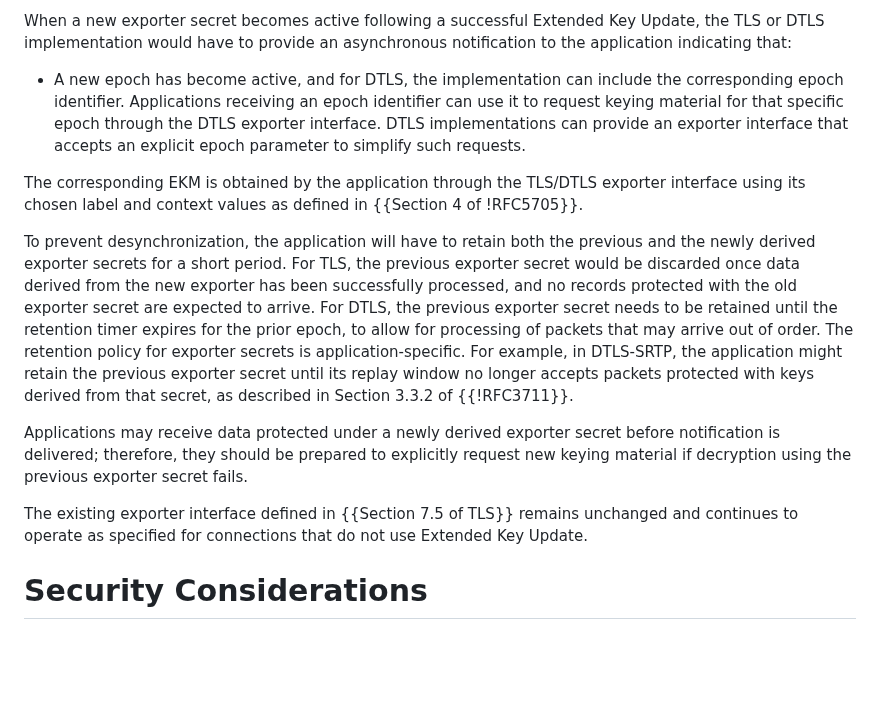
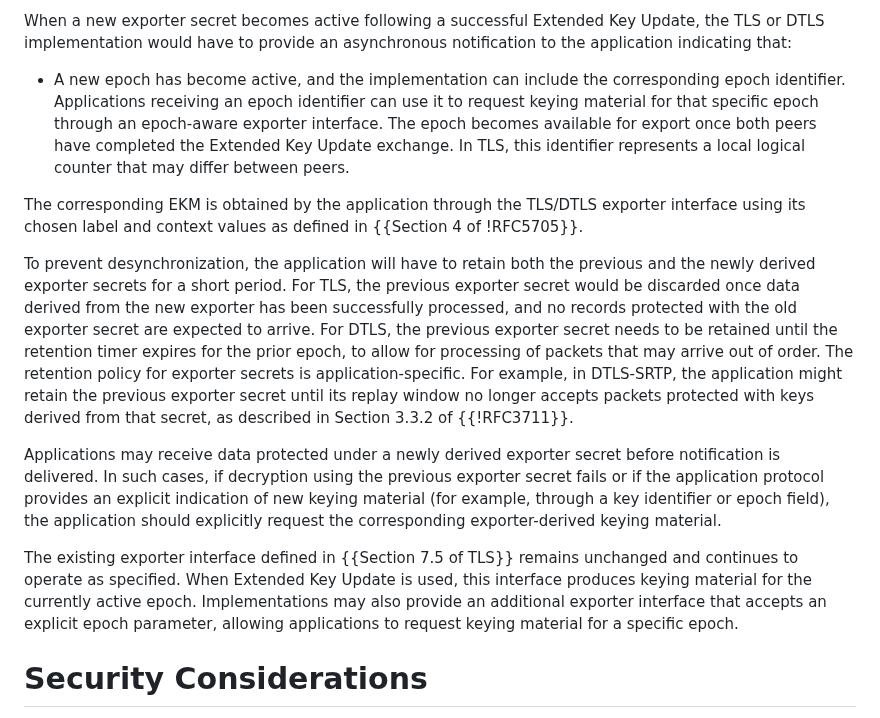
Before and after one commit to tlswg/tls-key-update, a Markdown page: draft-ietf-tls-extended-key-update.md, the part around the change. Drawn GitHub-style; blank space fills up the shorter version.

```diff
--- a/draft-ietf-tls-extended-key-update.md
+++ b/draft-ietf-tls-extended-key-update.md
@@ -787,12 +787,12 @@ When a new exporter secret becomes active following a successful Extended
 Key Update, the TLS or DTLS implementation would have to provide an
 asynchronous notification to the application indicating that:
 
-* A new epoch has become active, and for DTLS, the implementation can
+* A new epoch has become active, and the implementation can
   include the corresponding epoch identifier. Applications receiving an
   epoch identifier can use it to request keying material for that
-  specific epoch through the DTLS exporter interface. DTLS implementations
-  can provide an exporter interface that accepts an explicit epoch
-  parameter to simplify such requests.
+  specific epoch through an epoch-aware exporter interface. The epoch becomes
+  available for export once both peers have completed the Extended Key Update exchange.
+  In TLS, this identifier represents a local logical counter that may differ between peers.
 
 The corresponding EKM is obtained by the application through the TLS/DTLS exporter
 interface using its chosen label and context values as defined in {{Section 4 of !RFC5705}}.
@@ -810,12 +810,17 @@ replay window no longer accepts packets protected with keys derived from that
 secret, as described in Section 3.3.2 of {{!RFC3711}}.
 
 Applications may receive data protected under a newly derived exporter secret
-before notification is delivered; therefore, they should be prepared to explicitly
-request new keying material if decryption using the previous exporter secret fails.
+before notification is delivered. In such cases, if decryption using the
+previous exporter secret fails or if the application protocol provides
+an explicit indication of new keying material (for example, through a
+key identifier or epoch field), the application should explicitly request
+the corresponding exporter-derived keying material.
 
-The existing exporter interface defined in {{Section 7.5 of TLS}} remains
-unchanged and continues to operate as specified for connections that do
-not use Extended Key Update.
+The existing exporter interface defined in {{Section 7.5 of TLS}} remains unchanged
+and continues to operate as specified. When Extended Key Update is used, this interface
+produces keying material for the currently active epoch. Implementations may also
+provide an additional exporter interface that accepts an explicit epoch parameter,
+allowing applications to request keying material for a specific epoch.
 
 #  Security Considerations
 
```
